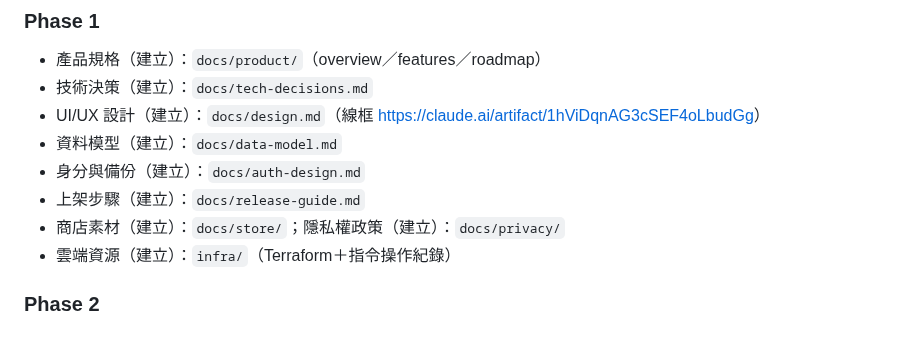
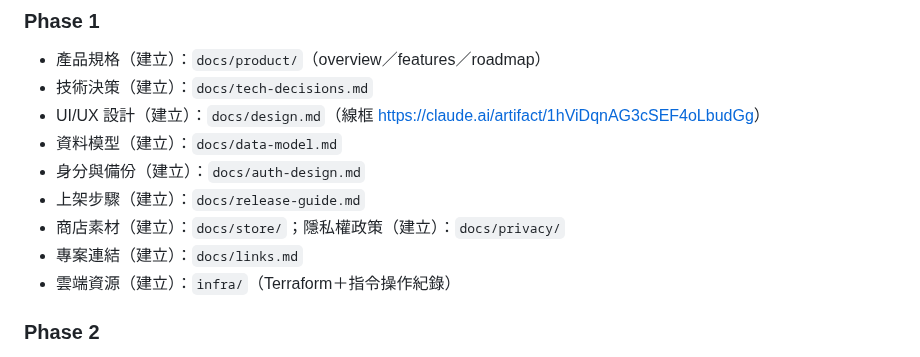
Before and after one commit to Cacao-s/Cacao, a Markdown page: docs/progress.md, the part around the change. Rendered like a GitHub page.

```diff
--- a/docs/progress.md
+++ b/docs/progress.md
@@ -80,6 +80,7 @@
 - 身分與備份（建立）：`docs/auth-design.md`
 - 上架步驟（建立）：`docs/release-guide.md`
 - 商店素材（建立）：`docs/store/`；隱私權政策（建立）：`docs/privacy/`
+- 專案連結（建立）：`docs/links.md`
 - 雲端資源（建立）：`infra/`（Terraform＋指令操作紀錄）
 
 ### Phase 2
```
Also changed, not shown: docs/links.md (added, +22 -0 lines), docs/release-guide.md (+1 -7 lines).
